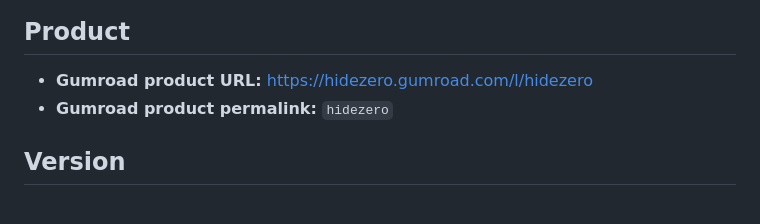
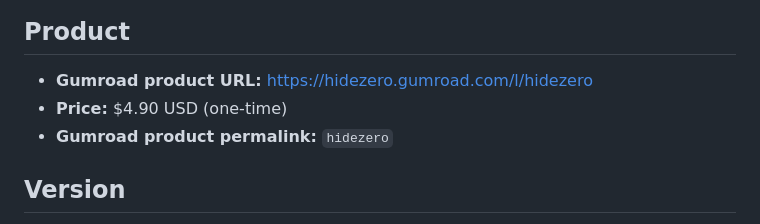
Before and after one commit to avikla/HideZero-Gumroad, a Markdown page: CLAUDE.md, the part around the change. Rendered like a GitHub page.

Commit message:
Add price to CLAUDE.md
Co-Authored-By: Claude Sonnet 4.6 <noreply@anthropic.com>

```diff
--- a/CLAUDE.md
+++ b/CLAUDE.md
@@ -7,6 +7,7 @@ Google Apps Script add-on for Google Sheets. Hides/shows zeros on the active she
 ## Product
 
 - **Gumroad product URL:** https://hidezero.gumroad.com/l/hidezero
+- **Price:** $4.90 USD (one-time)
 - **Gumroad product permalink:** `hidezero`
 
 ## Version
```
